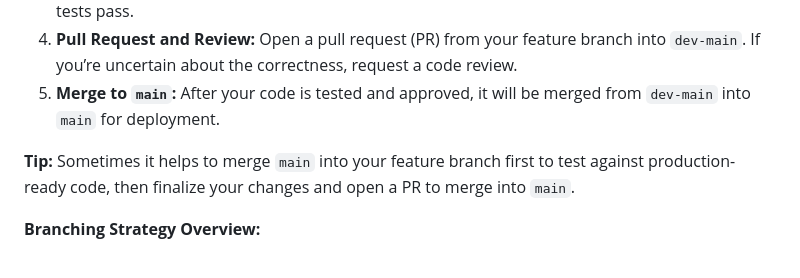
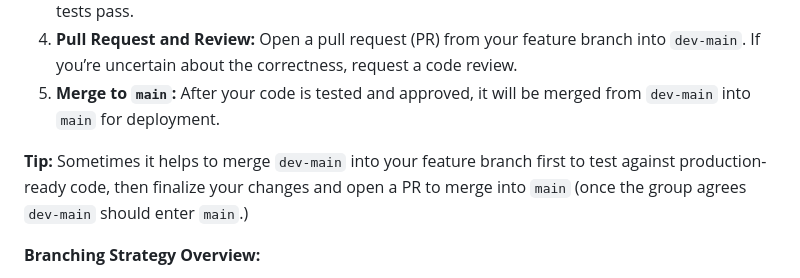
Before and after one commit to aau-giraf/visual-tangible-artefacts, a Markdown page: README.md, the part around the change. GitHub-like rendering.

```diff
--- a/README.md
+++ b/README.md
@@ -69,7 +69,7 @@ Contributions typically follow a feature-branch-based workflow:
 4. **Pull Request and Review:** Open a pull request (PR) from your feature branch into `dev-main`. If you’re uncertain about the correctness, request a code review.
 5. **Merge to `main`:** After your code is tested and approved, it will be merged from `dev-main` into `main` for deployment.
 
-**Tip:** Sometimes it helps to merge `main` into your feature branch first to test against production-ready code, then finalize your changes and open a PR to merge into `main`.
+**Tip:** Sometimes it helps to merge `dev-main` into your feature branch first to test against production-ready code, then finalize your changes and open a PR to merge into `main` (once the group agrees `dev-main` should enter `main`.)
 
 **Branching Strategy Overview:**
 
```
